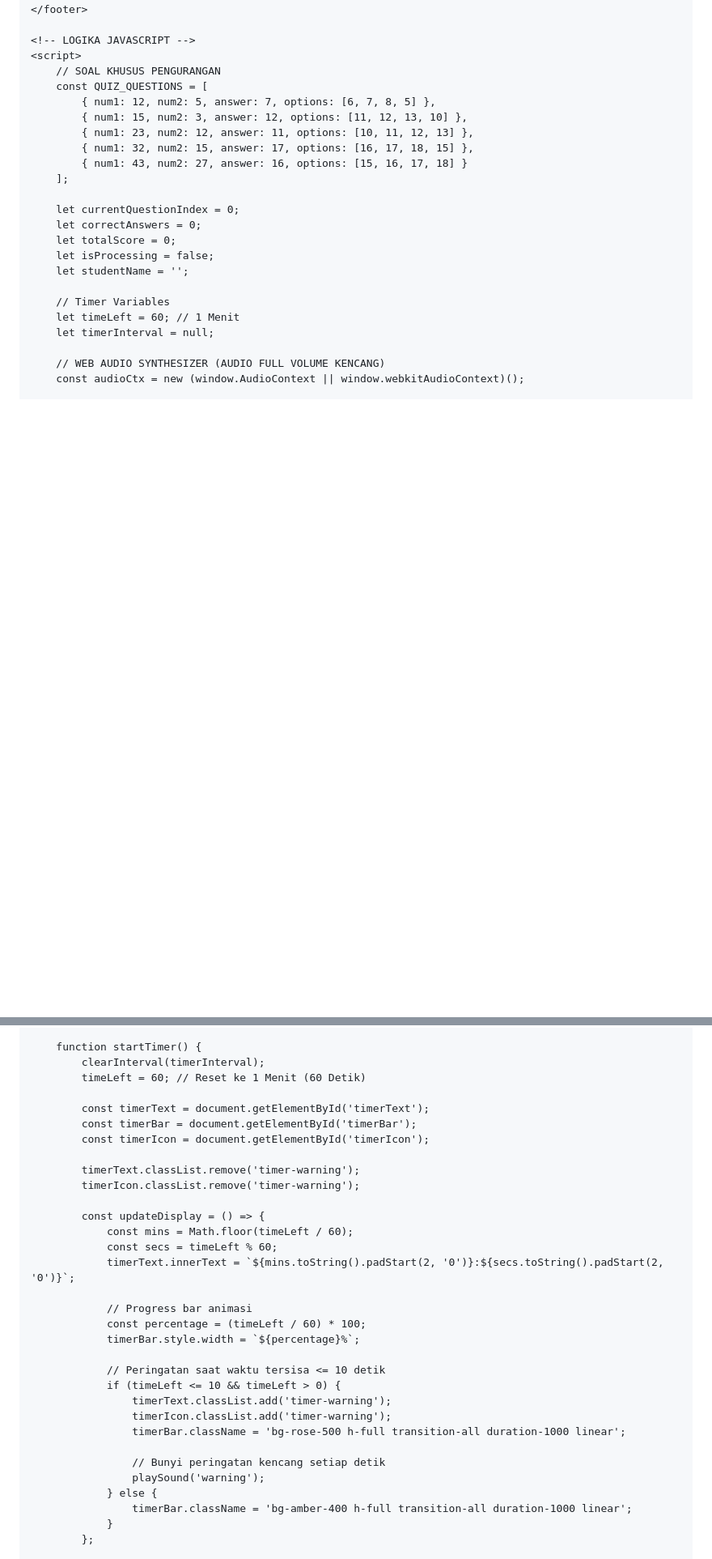
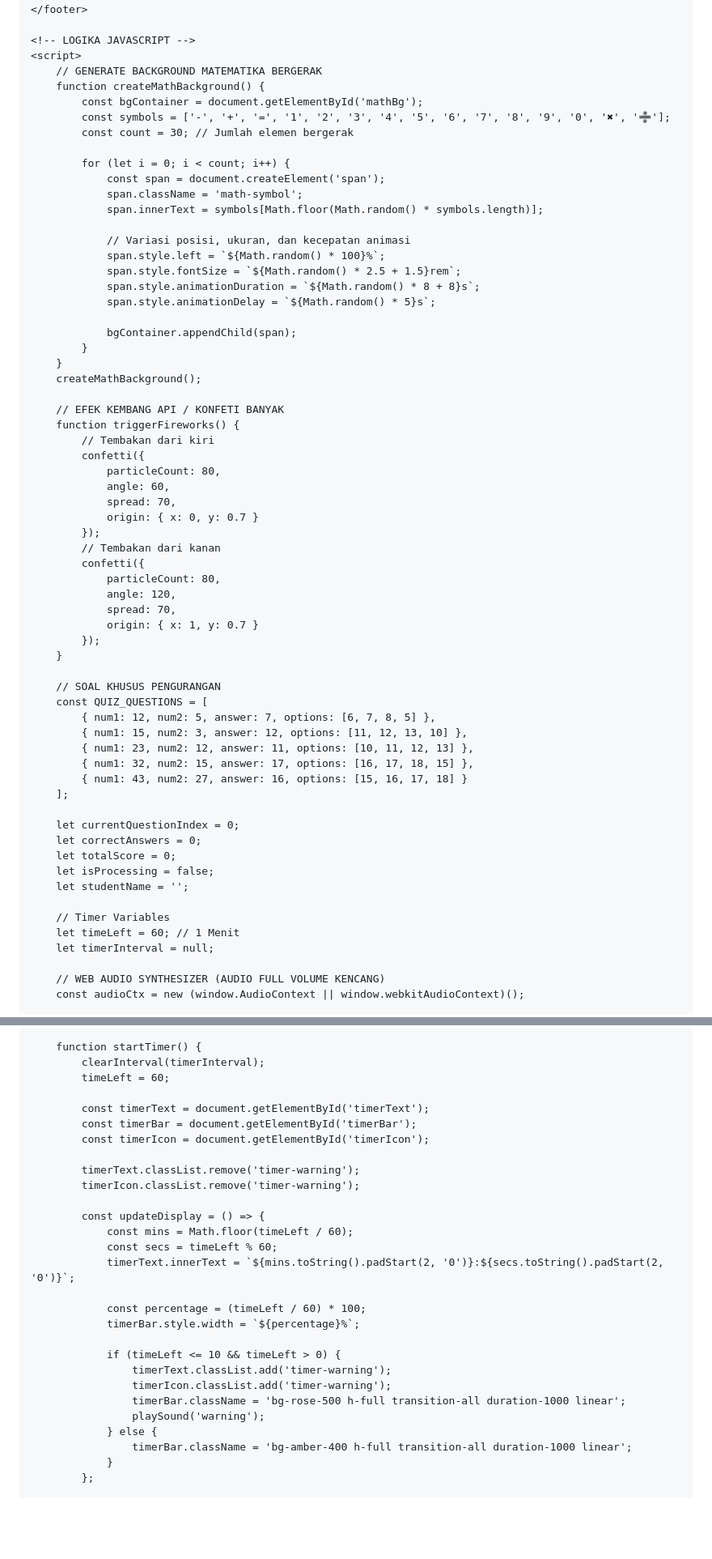
Before and after one commit to romaniadwio-design/romania, a Markdown page: README.md, 2 parts joined by grey strips. Shown at 81% size. Drawn GitHub-style; blank space fills up the shorter version.

```diff
--- a/README.md
+++ b/README.md
@@ -200,6 +247,46 @@
 
     <!-- LOGIKA JAVASCRIPT -->
     <script>
+        // GENERATE BACKGROUND MATEMATIKA BERGERAK
+        function createMathBackground() {
+            const bgContainer = document.getElementById('mathBg');
+            const symbols = ['-', '+', '=', '1', '2', '3', '4', '5', '6', '7', '8', '9', '0', '✖', '➗'];
+            const count = 30; // Jumlah elemen bergerak
+
+            for (let i = 0; i < count; i++) {
+                const span = document.createElement('span');
+                span.className = 'math-symbol';
+                span.innerText = symbols[Math.floor(Math.random() * symbols.length)];
+
+                // Variasi posisi, ukuran, dan kecepatan animasi
+                span.style.left = `${Math.random() * 100}%`;
+                span.style.fontSize = `${Math.random() * 2.5 + 1.5}rem`;
+                span.style.animationDuration = `${Math.random() * 8 + 8}s`;
+                span.style.animationDelay = `${Math.random() * 5}s`;
+
+                bgContainer.appendChild(span);
+            }
+        }
+        createMathBackground();
+
+        // EFEK KEMBANG API / KONFETI BANYAK
+        function triggerFireworks() {
+            // Tembakan dari kiri
+            confetti({
+                particleCount: 80,
+                angle: 60,
+                spread: 70,
+                origin: { x: 0, y: 0.7 }
+            });
+            // Tembakan dari kanan
+            confetti({
+                particleCount: 80,
+                angle: 120,
+                spread: 70,
+                origin: { x: 1, y: 0.7 }
+            });
+        }
+
         // SOAL KHUSUS PENGURANGAN
         const QUIZ_QUESTIONS = [
             { num1: 12, num2: 5, answer: 7, options: [6, 7, 8, 5] },
@@ -318,7 +400,7 @@
 
         function startTimer() {
             clearInterval(timerInterval);
-            timeLeft = 60; // Reset ke 1 Menit (60 Detik)
+            timeLeft = 60;
 
             const timerText = document.getElementById('timerText');
             const timerBar = document.getElementById('timerBar');
@@ -332,17 +414,13 @@
                 const secs = timeLeft % 60;
                 timerText.innerText = `${mins.toString().padStart(2, '0')}:${secs.toString().padStart(2, '0')}`;
 
-                // Progress bar animasi
                 const percentage = (timeLeft / 60) * 100;
                 timerBar.style.width = `${percentage}%`;
 
-                // Peringatan saat waktu tersisa <= 10 detik
                 if (timeLeft <= 10 && timeLeft > 0) {
                     timerText.classList.add('timer-warning');
                     timerIcon.classList.add('timer-warning');
                     timerBar.className = 'bg-rose-500 h-full transition-all duration-1000 linear';
-
-                    // Bunyi peringatan kencang setiap detik
                     playSound('warning');
                 } else {
                     timerBar.className = 'bg-amber-400 h-full transition-all duration-1000 linear';
```
Also changed, not shown: other parts of README.md (+73 -24 lines).
